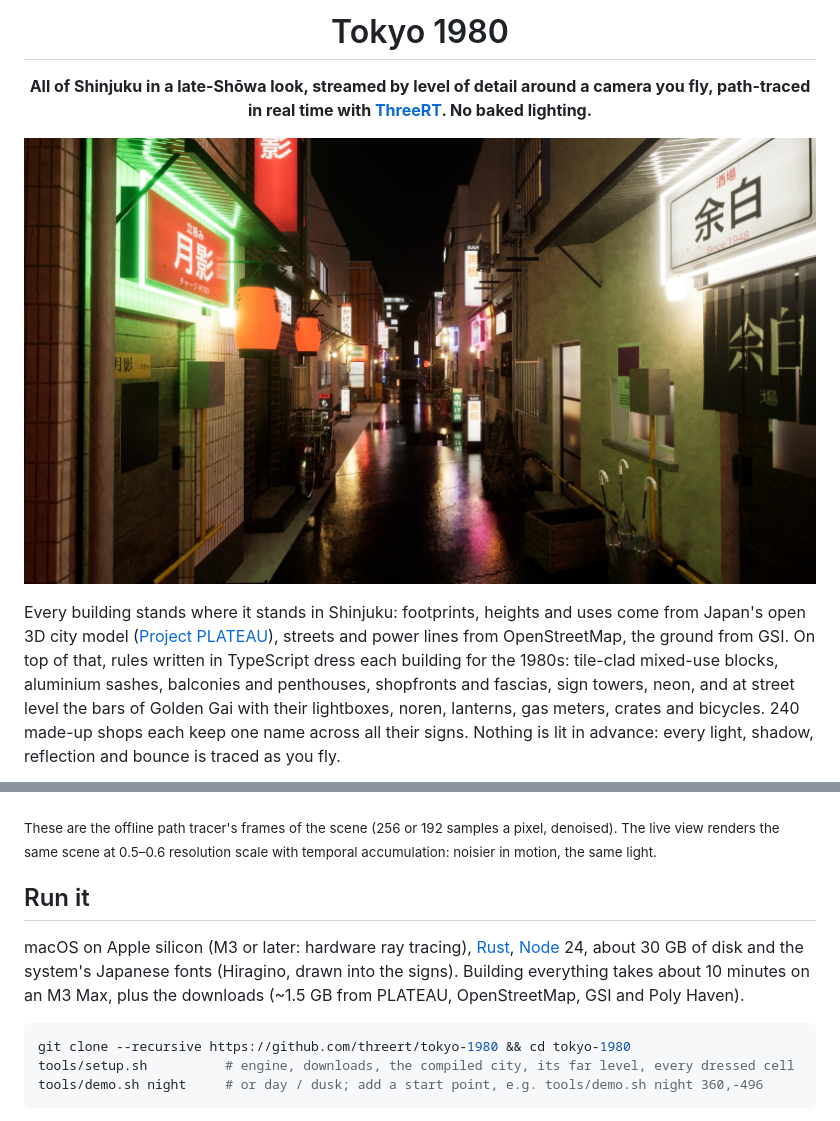
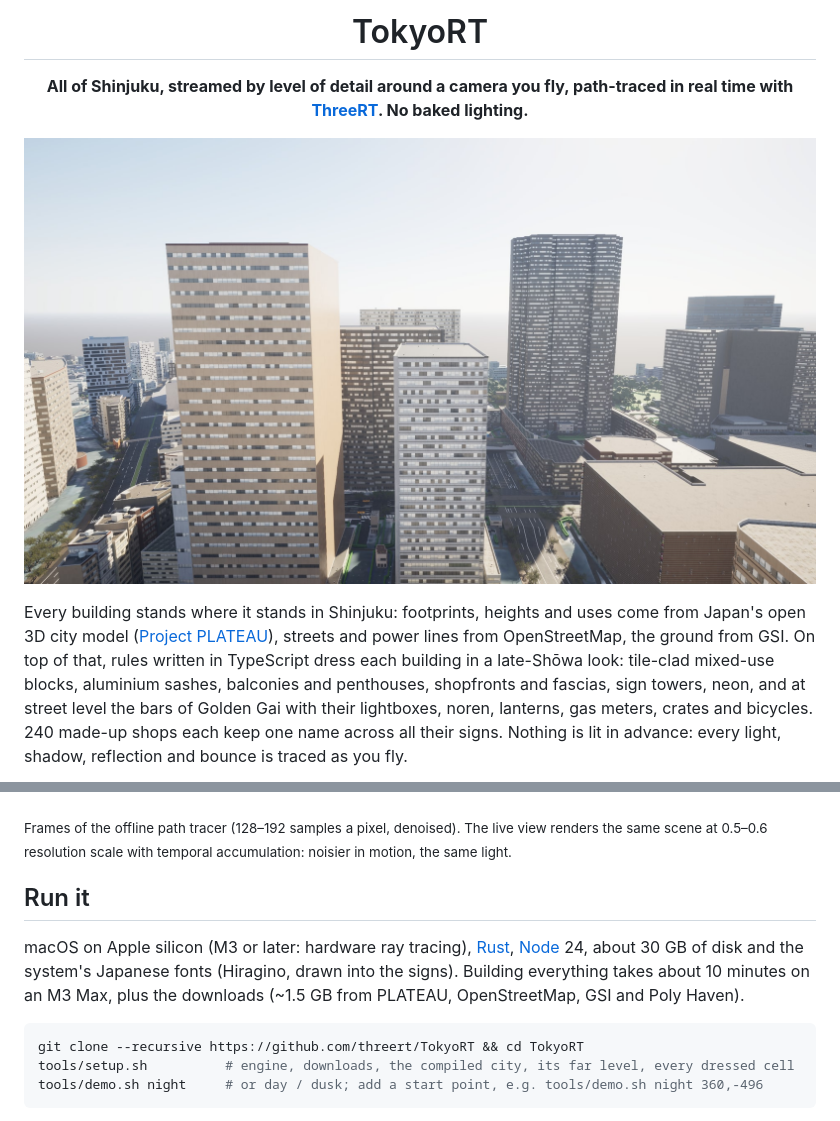
Before and after one commit to kvnloo/TokyoRT, a Markdown page: README.md, 2 parts joined by grey strips. Rendered like a GitHub page; pictures changed too: docs/img/alley-night.jpg (deleted).

````diff
--- a/README.md
+++ b/README.md
@@ -1,15 +1,15 @@
-<h1 align="center">Tokyo 1980</h1>
+<h1 align="center">TokyoRT</h1>
 
-<p align="center"><b>All of Shinjuku in a late-Shōwa look, streamed by level of detail around a camera you fly, path-traced in real time with <a href="https://github.com/meshy-dev/ThreeRT">ThreeRT</a>. No baked lighting.</b></p>
+<p align="center"><b>All of Shinjuku, streamed by level of detail around a camera you fly, path-traced in real time with <a href="https://github.com/meshy-dev/ThreeRT">ThreeRT</a>. No baked lighting.</b></p>
 
 <p align="center">
-  <img src="docs/img/alley-night.jpg" width="100%" alt="A narrow bar alley at night after rain: lit signs, paper lanterns and door lamps reflected in the wet asphalt">
+  <img src="docs/img/towers-day.jpg" width="100%" alt="The West Shinjuku towers by day, seen from above: office towers, the streets between them and the city to the horizon">
 </p>
 
 Every building stands where it stands in Shinjuku: footprints, heights and uses come from Japan's open 3D city model
 ([Project PLATEAU](https://www.mlit.go.jp/plateau/)), streets and power lines from OpenStreetMap, the ground from GSI.
-On top of that, rules written in TypeScript dress each building for the 1980s: tile-clad mixed-use blocks, aluminium
-sashes, balconies and penthouses, shopfronts and fascias, sign towers, neon, and at street level the bars of
+On top of that, rules written in TypeScript dress each building in a late-Shōwa look: tile-clad mixed-use blocks,
+aluminium sashes, balconies and penthouses, shopfronts and fascias, sign towers, neon, and at street level the bars of
 Golden Gai with their lightboxes, noren, lanterns, gas meters, crates and bicycles. 240 made-up shops each keep one
 name across all their signs. Nothing is lit in advance: every light, shadow, reflection and bounce is traced as you fly.
 
@@ -21,8 +18,8 @@ name across all their signs. Nothing is lit in advance: every light, shadow, ref
   <img src="docs/img/aerial-night.jpg" width="100%" alt="Shinjuku at night from above: thousands of lit windows, sign towers and streets">
 </p>
 
-<sub>These are the offline path tracer's frames of the scene (256 or 192 samples a pixel, denoised). The live view
-renders the same scene at 0.5–0.6 resolution scale with temporal accumulation: noisier in motion, the same light.</sub>
+<sub>Frames of the offline path tracer (128–192 samples a pixel, denoised). The live view renders the same scene at
+0.5–0.6 resolution scale with temporal accumulation: noisier in motion, the same light.</sub>
 
 ## Run it
 
@@ -31,7 +28,7 @@ about 30 GB of disk and the system's Japanese fonts (Hiragino, drawn into the si
 about 10 minutes on an M3 Max, plus the downloads (~1.5 GB from PLATEAU, OpenStreetMap, GSI and Poly Haven).
 
 ```bash
-git clone --recursive https://github.com/threert/tokyo-1980 && cd tokyo-1980
+git clone --recursive https://github.com/threert/TokyoRT && cd TokyoRT
 tools/setup.sh          # engine, downloads, the compiled city, its far level, every dressed cell
 tools/demo.sh night     # or day / dusk; add a start point, e.g. tools/demo.sh night 360,-496
 ```
````
Also changed, not shown: other parts of README.md (+1 -4 lines), docs/img/alley-day.jpg (deleted), docs/img/bar-night.jpg (deleted), docs/img/skyline-day.jpg (added), docs/img/street-night.jpg (deleted), 2 other files.
